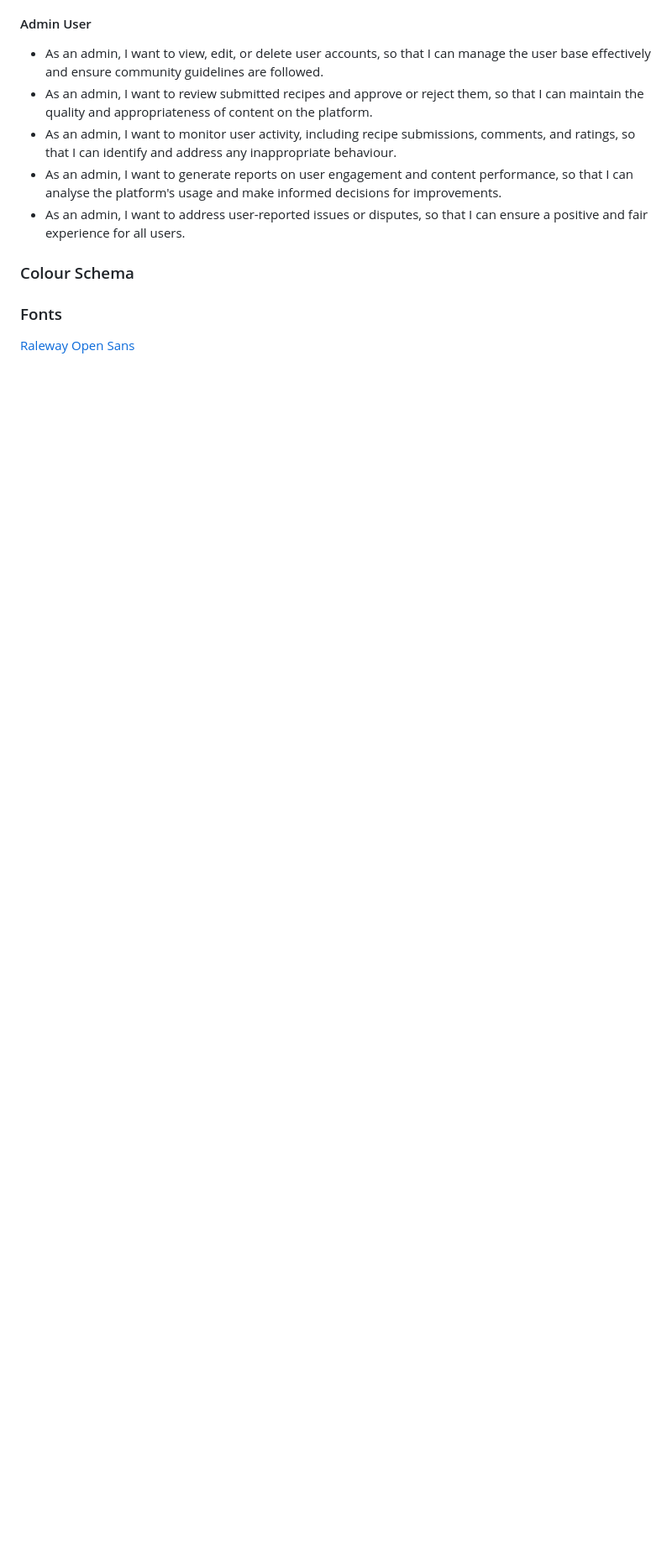
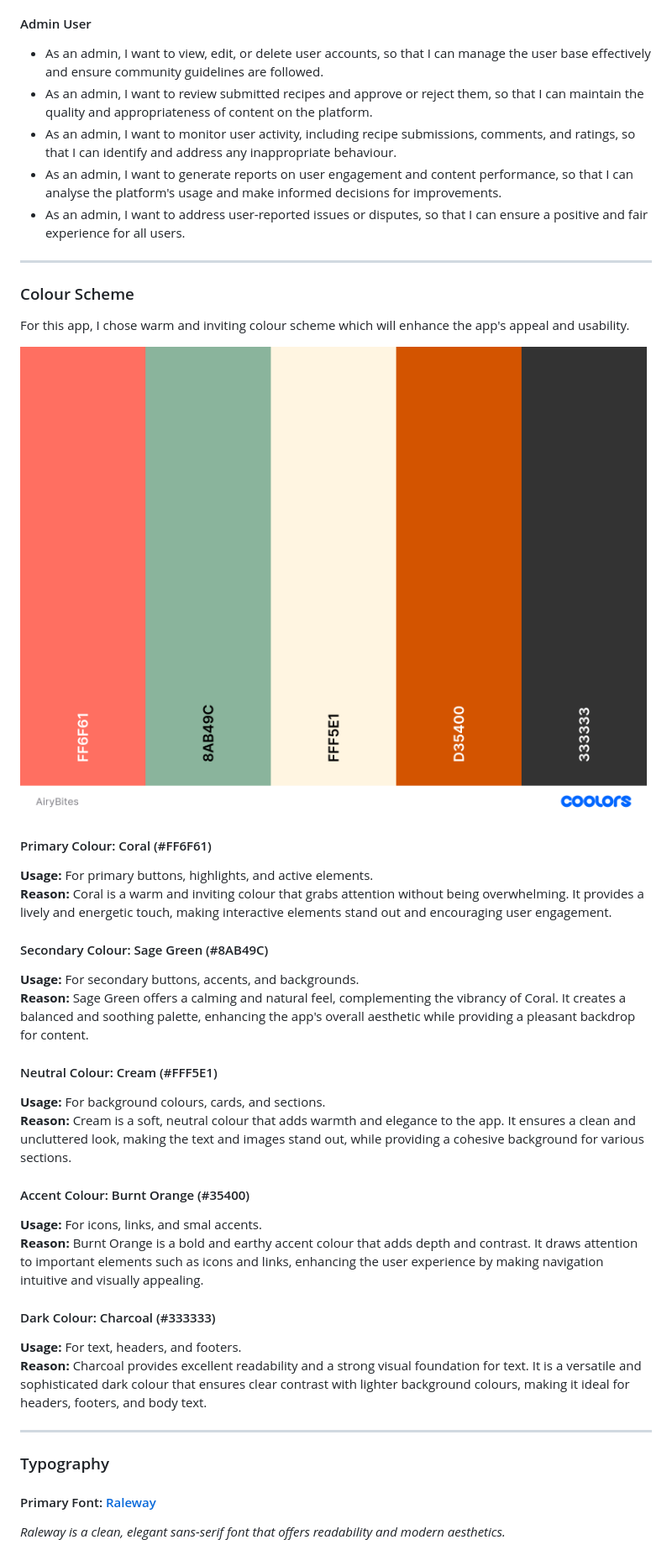
Before and after one commit to TaherCCG/airybitesrecipes, a Markdown page: README.md, the part around one of its changes. Shown at 84% size. GitHub-like rendering; blank space fills up the shorter version.

Commit message:
Doc: Updated README.md

```diff
--- a/README.md
+++ b/README.md
@@ -45,11 +45,42 @@ Through this project, I aim to demonstrate my ability to integrate various techn
 - As an admin, I want to generate reports on user engagement and content performance, so that I can analyse the platform's usage and make informed decisions for improvements.
 - As an admin, I want to address user-reported issues or disputes, so that I can ensure a positive and fair experience for all users.
 
-### Colour Schema
+---
 
+### Colour Scheme
+For this app, I chose warm and inviting colour scheme which will enhance the app's appeal and usability.
 
-### Fonts
-[Raleway](https://fonts.google.com/specimen/Raleway)
-[Open Sans](https://fonts.google.com/specimen/Open+Sans)
+![alt text](documentation/images/design/airybites-colours.png)
 
+#### Primary Colour: Coral (#FF6F61)
 
+**Usage:** For primary buttons, highlights, and active elements.<br/>
+**Reason:** Coral is a warm and inviting colour that grabs attention without being overwhelming. It provides a lively and energetic touch, making interactive elements stand out and encouraging user engagement.
+
+#### Secondary Colour: Sage Green (#8AB49C)
+
+**Usage:** For secondary buttons, accents, and backgrounds.<br/>
+**Reason:** Sage Green offers a calming and natural feel, complementing the vibrancy of Coral. It creates a balanced and soothing palette, enhancing the app's overall aesthetic while providing a pleasant backdrop for content.
+
+#### Neutral Colour: Cream (#FFF5E1)
+
+**Usage:** For background colours, cards, and sections.<br/>
+**Reason:** Cream is a soft, neutral colour that adds warmth and elegance to the app. It ensures a clean and uncluttered look, making the text and images stand out, while providing a cohesive background for various sections.
+
+#### Accent Colour: Burnt Orange (#35400)
+
+**Usage:** For icons, links, and smal accents.<br/>
+**Reason:** Burnt Orange is a bold and earthy accent colour that adds depth and contrast. It draws attention to important elements such as icons and links, enhancing the user experience by making navigation intuitive and visually appealing.
+
+#### Dark Colour: Charcoal (#333333)
+
+**Usage:** For text, headers, and footers.<br/>
+**Reason:** Charcoal provides excellent readability and a strong visual foundation for text. It is a versatile and sophisticated dark colour that ensures clear contrast with lighter background colours, making it ideal for headers, footers, and body text.
+
+---
+
+### Typography
+#### Primary Font: [Raleway](https://fonts.google.com/specimen/Raleway)
+
+*Raleway is a clean, elegant sans-serif font that offers readability and modern aesthetics.*
+
```
Also changed, not shown: other parts of README.md (+36 -0 lines).
